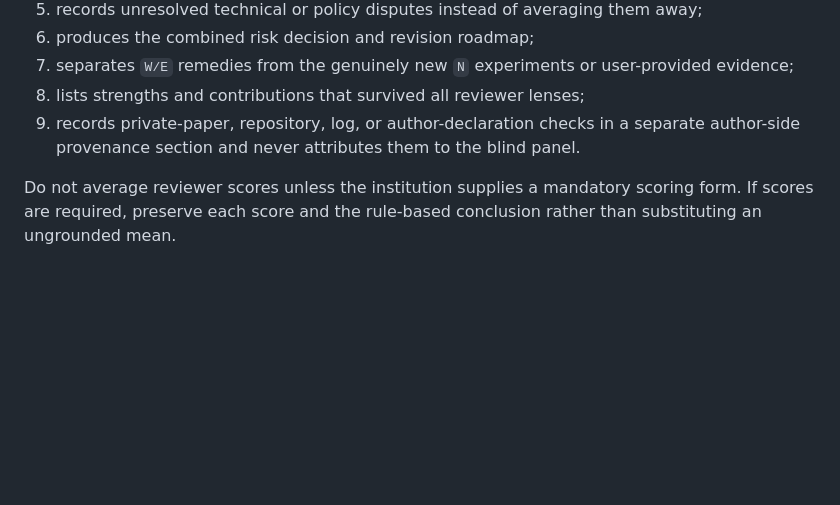
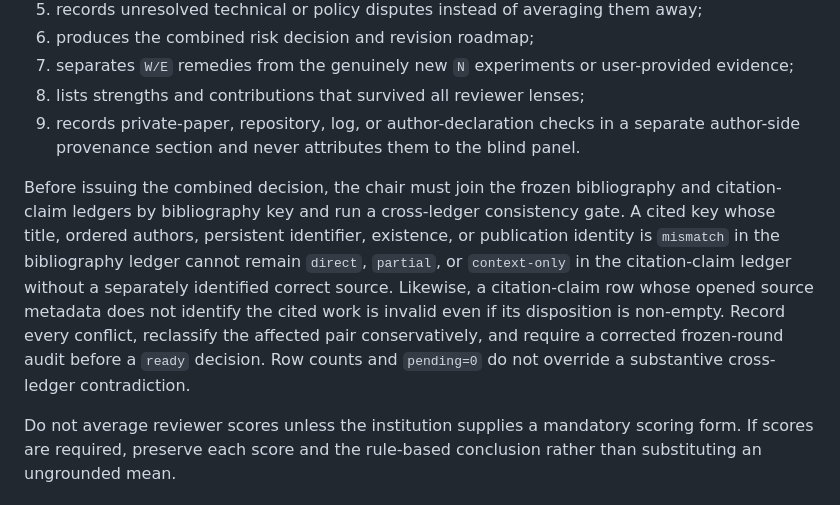
Before and after one commit to ZeyuLing/research_autocode_skills, a Markdown page: thesis_review/SKILL.md, the part around the change. GitHub-like rendering; blank space fills up the shorter version.

```diff
--- a/thesis_review/SKILL.md
+++ b/thesis_review/SKILL.md
@@ -203,6 +203,8 @@ The chair first reads all independent reports and the reviewer-visible evidence
 8. lists strengths and contributions that survived all reviewer lenses;
 9. records private-paper, repository, log, or author-declaration checks in a separate author-side provenance section and never attributes them to the blind panel.
 
+Before issuing the combined decision, the chair must join the frozen bibliography and citation-claim ledgers by bibliography key and run a cross-ledger consistency gate. A cited key whose title, ordered authors, persistent identifier, existence, or publication identity is `mismatch` in the bibliography ledger cannot remain `direct`, `partial`, or `context-only` in the citation-claim ledger without a separately identified correct source. Likewise, a citation-claim row whose opened source metadata does not identify the cited work is invalid even if its disposition is non-empty. Record every conflict, reclassify the affected pair conservatively, and require a corrected frozen-round audit before a `ready` decision. Row counts and `pending=0` do not override a substantive cross-ledger contradiction.
+
 Do not average reviewer scores unless the institution supplies a mandatory scoring form. If scores are required, preserve each score and the rule-based conclusion rather than substituting an ungrounded mean.
 
 ### 8. Direct-edit mode
```
Also changed, not shown: thesis_review/references/citation-audit.md (+14 -0 lines).
